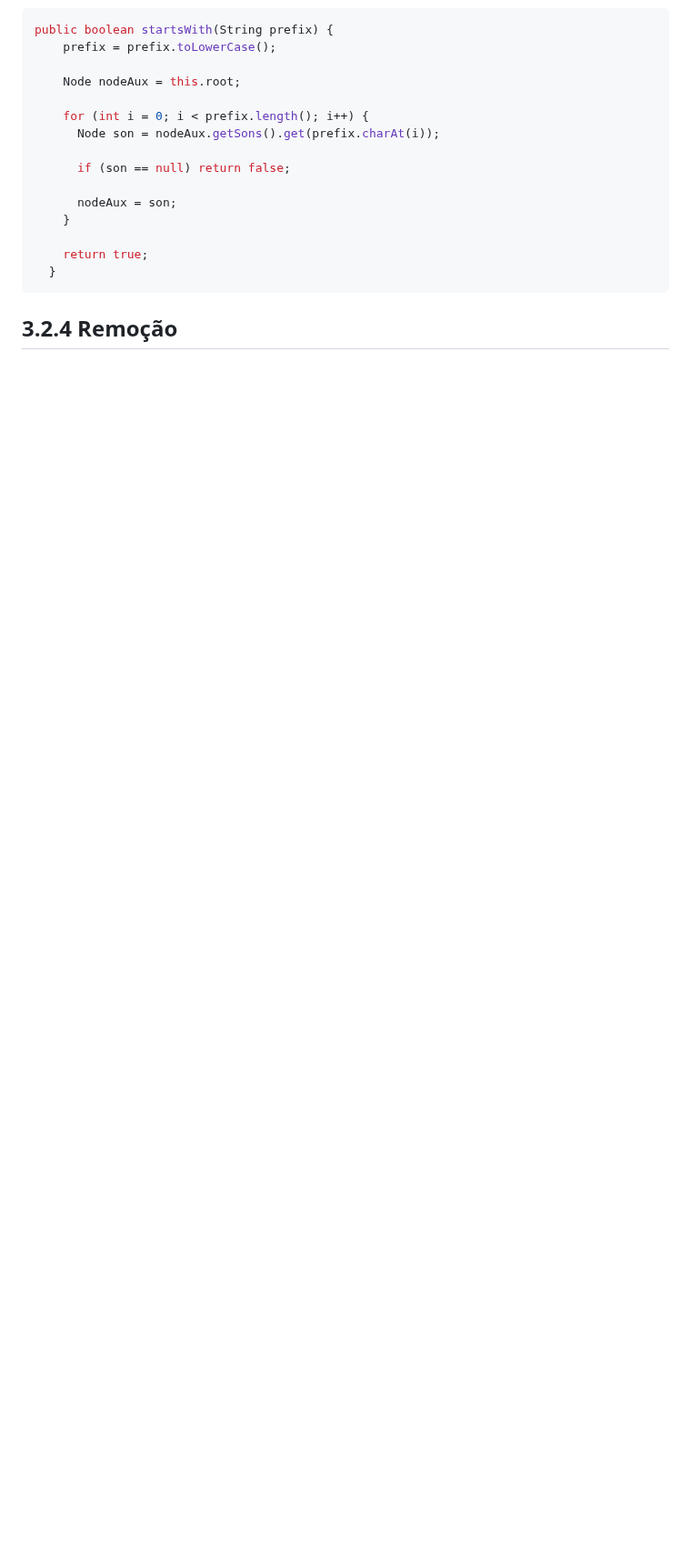
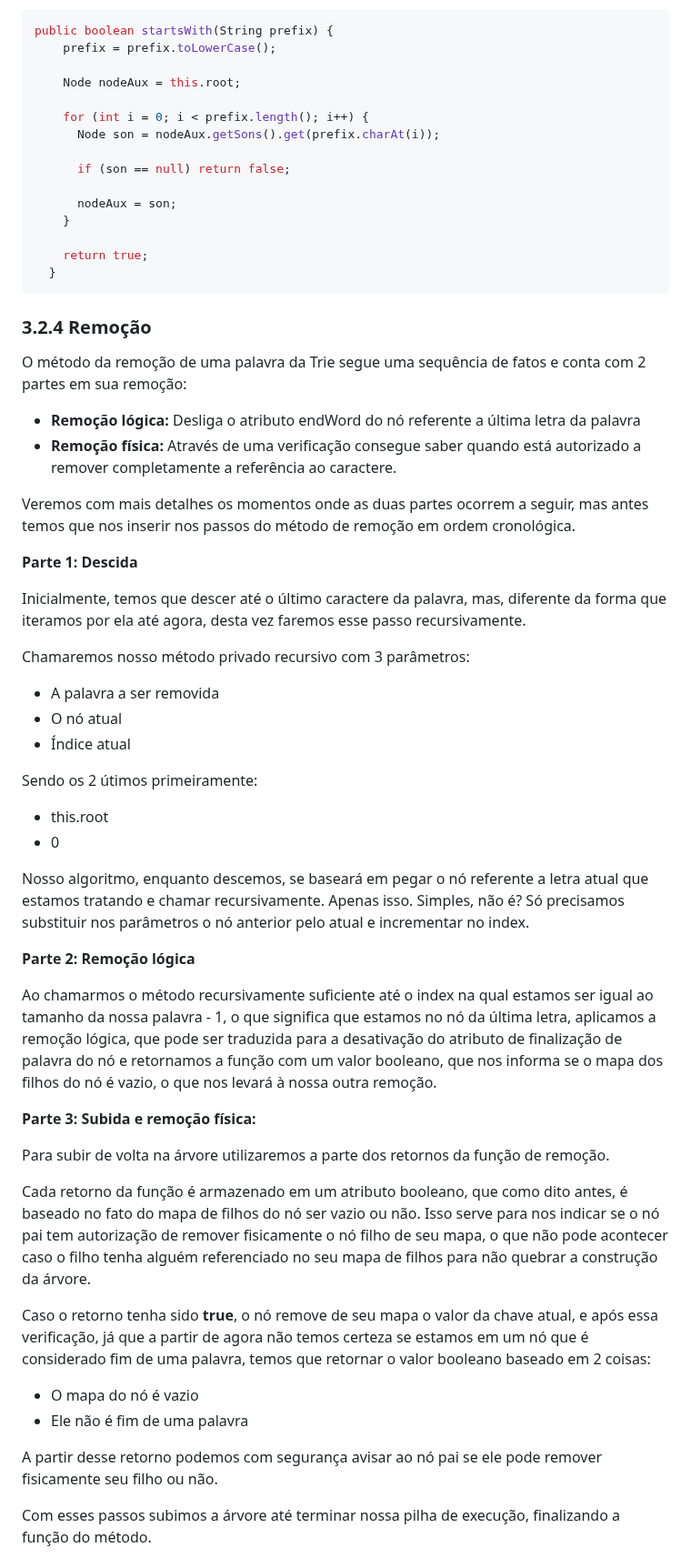
Before and after one commit to lucasfariasbl/trie-material, a Markdown page: MATERIAL.md, the part around one of its changes. Shown at 91% size. Rendered like a GitHub page; blank space fills up the shorter version.

````diff
--- a/MATERIAL.md
+++ b/MATERIAL.md
@@ -182,4 +182,48 @@ public boolean startsWith(String prefix) {
     return true;
   }
 ```
-## 3.2.4 Remoção
+### 3.2.4 Remoção
+
+O método da remoção de uma palavra da Trie segue uma sequência de fatos e conta com 2 partes em sua remoção:
+
+-  **Remoção lógica:** Desliga o atributo endWord do nó referente a última letra da palavra
+-  **Remoção física:** Através de uma verificação consegue saber quando está autorizado a remover completamente a referência ao caractere.
+
+Veremos com mais detalhes os momentos onde as duas partes ocorrem a seguir, mas antes temos que nos inserir nos passos do método de remoção em ordem cronológica.
+
+**Parte 1: Descida**
+
+Inicialmente, temos que descer até o último caractere da palavra, mas, diferente da forma que iteramos por ela até agora, desta vez faremos esse passo recursivamente.
+
+Chamaremos nosso método privado recursivo com 3 parâmetros:
+
+- A palavra a ser removida
+- O nó atual
+- Índice atual
+
+Sendo os 2 útimos primeiramente:
+
+- this.root
+- 0
+
+Nosso algoritmo, enquanto descemos, se baseará em pegar o nó referente a letra atual que estamos tratando e chamar recursivamente. Apenas isso. Simples, não é? Só precisamos substituir nos parâmetros o nó anterior pelo atual e incrementar no index.
+
+**Parte 2: Remoção lógica**
+
+Ao chamarmos o método recursivamente suficiente até o index na qual estamos ser igual ao tamanho da nossa palavra - 1, o que significa que estamos no nó da última letra, aplicamos a remoção lógica, que pode ser traduzida para a desativação do atributo de finalização de palavra do nó e retornamos a função com um valor booleano, que nos informa se o mapa dos filhos do nó é vazio, o que nos levará à nossa outra remoção.
+
+**Parte 3: Subida e remoção física:**
+
+Para subir de volta na árvore utilizaremos a parte dos retornos da função de remoção.
+
+Cada retorno da função é armazenado em um atributo booleano, que como dito antes, é baseado no fato do mapa de filhos do nó ser vazio ou não. Isso serve para nos indicar se o nó pai tem autorização de remover fisicamente o nó filho de seu mapa, o que não pode acontecer caso o filho tenha alguém referenciado no seu mapa de filhos para não quebrar a construção da árvore.
+
+Caso o retorno tenha sido **true**, o nó remove de seu mapa o valor da chave atual, e após essa verificação, já que a partir de agora não temos certeza se estamos em um nó que é considerado fim de uma palavra, temos que retornar o valor booleano baseado em 2 coisas:
+
+- O mapa do nó é vazio
+- Ele não é fim de uma palavra
+
+A partir desse retorno podemos com segurança avisar ao nó pai se ele pode remover fisicamente seu filho ou não.
+
+Com esses passos subimos a árvore até terminar nossa pilha de execução, finalizando a função do método.
+
````
Also changed, not shown: other parts of MATERIAL.md (+88 -5 lines).
